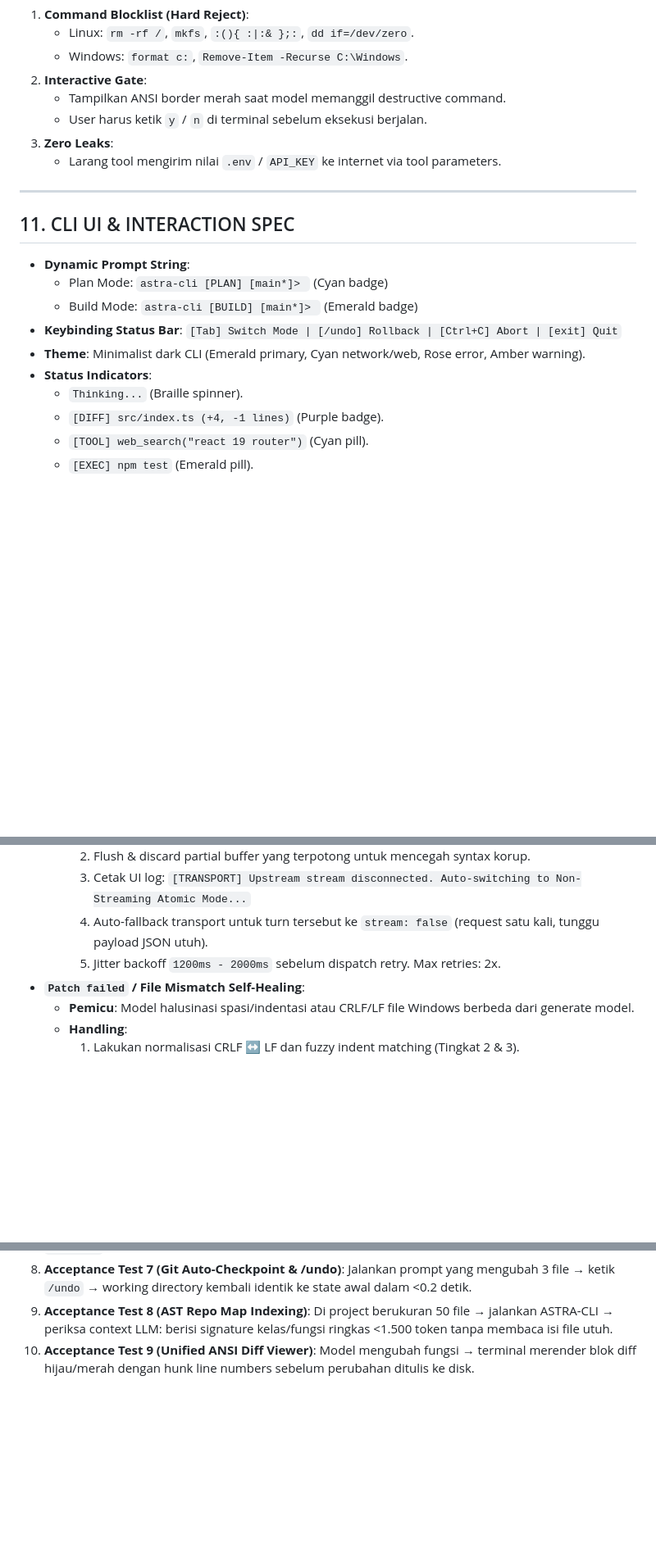
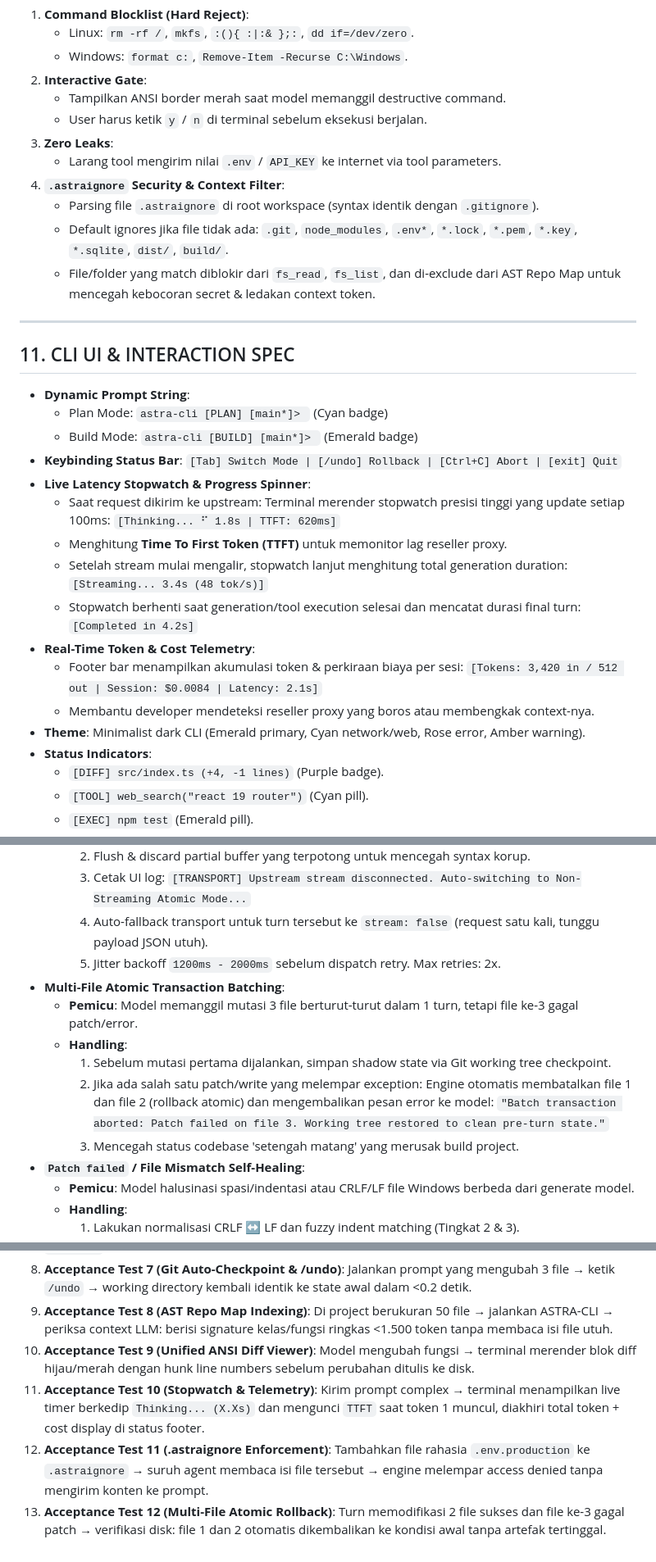
Before and after one commit to NotVann/Model-Proof, a Markdown page: PRD-ASTRA-CLI.md, 3 parts joined by grey strips. Shown at 82% size. GitHub-like rendering; blank space fills up the shorter version.

Commit message:
docs: add stopwatch latency, token telemetry, astraignore, and atomic rollback to PRD

```diff
--- a/PRD-ASTRA-CLI.md
+++ b/PRD-ASTRA-CLI.md
@@ -178,6 +178,10 @@ Terminal Markdown Render → Wait Next Stdin
    - User harus ketik `y` / `n` di terminal sebelum eksekusi berjalan.
 3. **Zero Leaks**:
    - Larang tool mengirim nilai `.env` / `API_KEY` ke internet via tool parameters.
+4. **`.astraignore` Security & Context Filter**:
+   - Parsing file `.astraignore` di root workspace (syntax identik dengan `.gitignore`).
+   - Default ignores jika file tidak ada: `.git`, `node_modules`, `.env*`, `*.lock`, `*.pem`, `*.key`, `*.sqlite`, `dist/`, `build/`.
+   - File/folder yang match diblokir dari `fs_read`, `fs_list`, dan di-exclude dari AST Repo Map untuk mencegah kebocoran secret & ledakan context token.
 
 ---
 
@@ -186,9 +190,20 @@ Terminal Markdown Render → Wait Next Stdin
   - Plan Mode: `astra-cli [PLAN] [main*]> ` (Cyan badge)
   - Build Mode: `astra-cli [BUILD] [main*]> ` (Emerald badge)
 - **Keybinding Status Bar**: `[Tab] Switch Mode | [/undo] Rollback | [Ctrl+C] Abort | [exit] Quit`
+- **Live Latency Stopwatch & Progress Spinner**:
+  - Saat request dikirim ke upstream: Terminal merender stopwatch presisi tinggi yang update setiap 100ms:
+    `[Thinking... ⠋ 1.8s | TTFT: 620ms]`
+  - Menghitung **Time To First Token (TTFT)** untuk memonitor lag reseller proxy.
+  - Setelah stream mulai mengalir, stopwatch lanjut menghitung total generation duration:
+    `[Streaming... 3.4s (48 tok/s)]`
+  - Stopwatch berhenti saat generation/tool execution selesai dan mencatat durasi final turn:
+    `[Completed in 4.2s]`
+- **Real-Time Token & Cost Telemetry**:
+  - Footer bar menampilkan akumulasi token & perkiraan biaya per sesi:
+    `[Tokens: 3,420 in / 512 out | Session: $0.0084 | Latency: 2.1s]`
+  - Membantu developer mendeteksi reseller proxy yang boros atau membengkak context-nya.
 - **Theme**: Minimalist dark CLI (Emerald primary, Cyan network/web, Rose error, Amber warning).
 - **Status Indicators**:
-  - `Thinking...` (Braille spinner).
   - `[DIFF] src/index.ts (+4, -1 lines)` (Purple badge).
   - `[TOOL] web_search("react 19 router")` (Cyan pill).
   - `[EXEC] npm test` (Emerald pill).
@@ -205,6 +220,12 @@ Terminal Markdown Render → Wait Next Stdin
     3. Cetak UI log: `[TRANSPORT] Upstream stream disconnected. Auto-switching to Non-Streaming Atomic Mode...`
     4. Auto-fallback transport untuk turn tersebut ke `stream: false` (request satu kali, tunggu payload JSON utuh).
     5. Jitter backoff `1200ms - 2000ms` sebelum dispatch retry. Max retries: 2x.
+- **Multi-File Atomic Transaction Batching**:
+  - **Pemicu**: Model memanggil mutasi 3 file berturut-turut dalam 1 turn, tetapi file ke-3 gagal patch/error.
+  - **Handling**:
+    1. Sebelum mutasi pertama dijalankan, simpan shadow state via Git working tree checkpoint.
+    2. Jika ada salah satu patch/write yang melempar exception: Engine otomatis membatalkan file 1 dan file 2 (rollback atomic) dan mengembalikan pesan error ke model: `"Batch transaction aborted: Patch failed on file 3. Working tree restored to clean pre-turn state."`
+    3. Mencegah status codebase 'setengah matang' yang merusak build project.
 - **`Patch failed` / File Mismatch Self-Healing**:
   - **Pemicu**: Model halusinasi spasi/indentasi atau CRLF/LF file Windows berbeda dari generate model.
   - **Handling**:
@@ -229,3 +250,6 @@ Terminal Markdown Render → Wait Next Stdin
 8. **Acceptance Test 7 (Git Auto-Checkpoint & /undo)**: Jalankan prompt yang mengubah 3 file → ketik `/undo` → working directory kembali identik ke state awal dalam <0.2 detik.
 9. **Acceptance Test 8 (AST Repo Map Indexing)**: Di project berukuran 50 file → jalankan ASTRA-CLI → periksa context LLM: berisi signature kelas/fungsi ringkas <1.500 token tanpa membaca isi file utuh.
 10. **Acceptance Test 9 (Unified ANSI Diff Viewer)**: Model mengubah fungsi → terminal merender blok diff hijau/merah dengan hunk line numbers sebelum perubahan ditulis ke disk.
+11. **Acceptance Test 10 (Stopwatch & Telemetry)**: Kirim prompt complex → terminal menampilkan live timer berkedip `Thinking... (X.Xs)` dan mengunci `TTFT` saat token 1 muncul, diakhiri total token + cost display di status footer.
+12. **Acceptance Test 11 (.astraignore Enforcement)**: Tambahkan file rahasia `.env.production` ke `.astraignore` → suruh agent membaca isi file tersebut → engine melempar access denied tanpa mengirim konten ke prompt.
+13. **Acceptance Test 12 (Multi-File Atomic Rollback)**: Turn memodifikasi 2 file sukses dan file ke-3 gagal patch → verifikasi disk: file 1 dan 2 otomatis dikembalikan ke kondisi awal tanpa artefak tertinggal.
```
